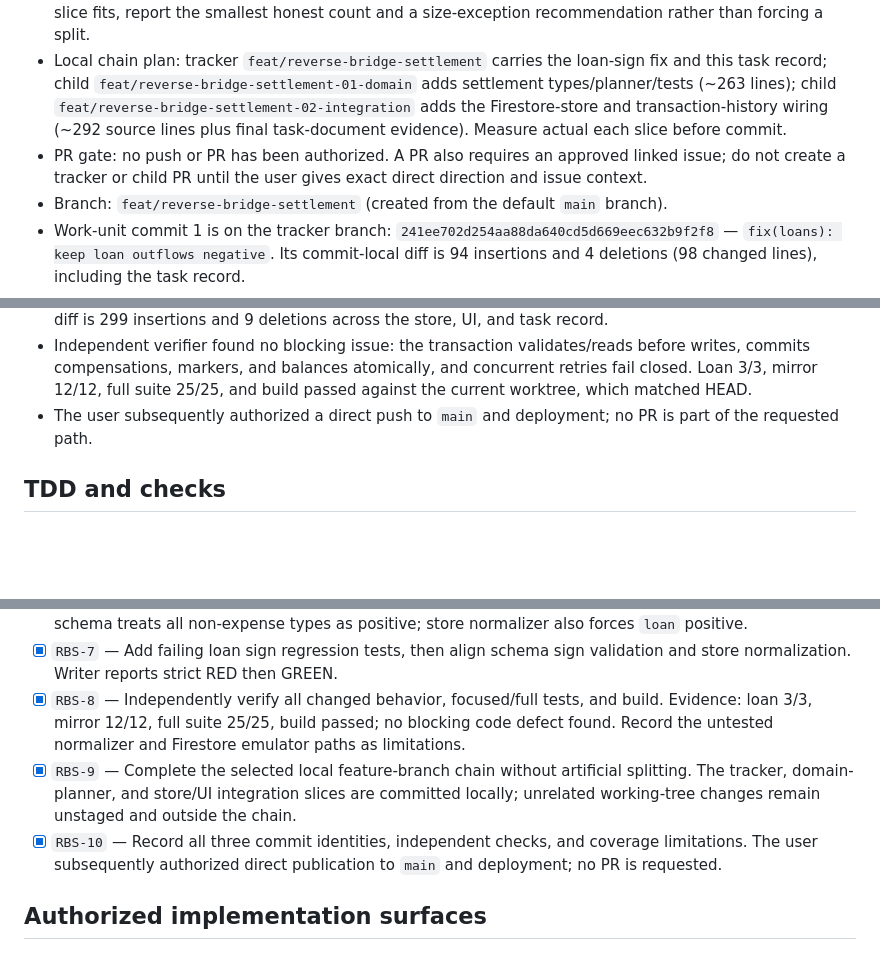
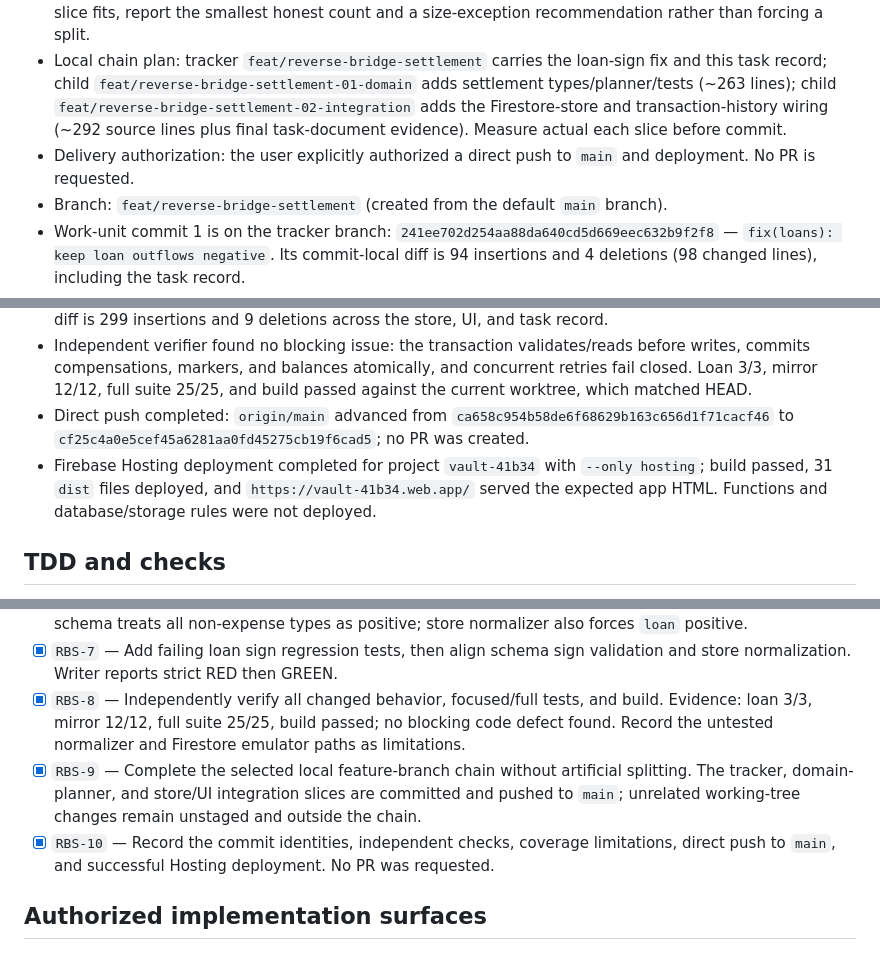
Before and after one commit to JulianGarcia04/personal-finances-project, a Markdown page: odd/tasks/reverse-bridge-settlement.md, 3 parts joined by grey strips. GitHub-like rendering; blank space fills up the shorter version.

Commit message:
docs(odd): record main push and hosting release

```diff
--- a/odd/tasks/reverse-bridge-settlement.md
+++ b/odd/tasks/reverse-bridge-settlement.md
@@ -30,7 +30,7 @@ A workspace bridge settlement updates the balances of accounts in both workspace
 - Delivery strategy: `ask-on-risk` (default); after the authorized loan fix the measured source diff is 568 authored changed lines (560 additions and 8 deletions, excluding the tracking document and pre-existing user changes). The settlement portion alone measured 555 lines before the loan fix.
 - Chain strategy: `feature-branch-chain`, explicitly selected by the user after the measured diff exceeded about 400 lines. Apply a coherent review-slice plan; do not split by file type or code-golf. If no cohesive slice fits, report the smallest honest count and a size-exception recommendation rather than forcing a split.
 - Local chain plan: tracker `feat/reverse-bridge-settlement` carries the loan-sign fix and this task record; child `feat/reverse-bridge-settlement-01-domain` adds settlement types/planner/tests (~263 lines); child `feat/reverse-bridge-settlement-02-integration` adds the Firestore-store and transaction-history wiring (~292 source lines plus final task-document evidence). Measure actual each slice before commit.
-- PR gate: no push or PR has been authorized. A PR also requires an approved linked issue; do not create a tracker or child PR until the user gives exact direct direction and issue context.
+- Delivery authorization: the user explicitly authorized a direct push to `main` and deployment. No PR is requested.
 - Branch: `feat/reverse-bridge-settlement` (created from the default `main` branch).
 - Work-unit commit 1 is on the tracker branch: `241ee702d254aa88da640cd5d669eec632b9f2f8` — `fix(loans): keep loan outflows negative`. Its commit-local diff is 94 insertions and 4 deletions (98 changed lines), including the task record.
 - Post-commit verifier confirmed the commit scope and passed loan 3/3, full suite 25/25, and build; commands ran against the current worktree, not an isolated checkout.
@@ -38,7 +38,8 @@ A workspace bridge settlement updates the balances of accounts in both workspace
 - Independent verifier found no blocking issue in commit 2 and passed mirror 12/12, full suite 25/25, and build against the current worktree (not isolated). It noted several implemented rejection branches lack focused tests; Firestore behavior is not integration-tested.
 - Work-unit commit 3 is on `feat/reverse-bridge-settlement-02-integration`: `be8ffd5511a5b18be404975602b400e33304be29` — `feat(bridges): wire settlement reversal`. Its commit-local diff is 299 insertions and 9 deletions across the store, UI, and task record.
 - Independent verifier found no blocking issue: the transaction validates/reads before writes, commits compensations, markers, and balances atomically, and concurrent retries fail closed. Loan 3/3, mirror 12/12, full suite 25/25, and build passed against the current worktree, which matched HEAD.
-- The user subsequently authorized a direct push to `main` and deployment; no PR is part of the requested path.
+- Direct push completed: `origin/main` advanced from `ca658c954b58de6f68629b163c656d1f71cacf46` to `cf25c4a0e5cef45a6281aa0fd45275cb19f6cad5`; no PR was created.
+- Firebase Hosting deployment completed for project `vault-41b34` with `--only hosting`; build passed, 31 `dist` files deployed, and `https://vault-41b34.web.app/` served the expected app HTML. Functions and database/storage rules were not deployed.
 
 ## TDD and checks
 - TDD: **on**, explicitly selected by the user for this feature; strict RED then GREEN. No project-level TDD setting was found.
@@ -69,8 +70,8 @@ A workspace bridge settlement updates the balances of accounts in both workspace
 - [x] `RBS-6` — Map the authorized `src/lib/loan.test.ts:13` failure. Evidence: `loan` is expected negative but schema treats all non-expense types as positive; store normalizer also forces `loan` positive.
 - [x] `RBS-7` — Add failing loan sign regression tests, then align schema sign validation and store normalization. Writer reports strict RED then GREEN.
 - [x] `RBS-8` — Independently verify all changed behavior, focused/full tests, and build. Evidence: loan 3/3, mirror 12/12, full suite 25/25, build passed; no blocking code defect found. Record the untested normalizer and Firestore emulator paths as limitations.
-- [x] `RBS-9` — Complete the selected local feature-branch chain without artificial splitting. The tracker, domain-planner, and store/UI integration slices are committed locally; unrelated working-tree changes remain unstaged and outside the chain.
-- [x] `RBS-10` — Record all three commit identities, independent checks, and coverage limitations. The user subsequently authorized direct publication to `main` and deployment; no PR is requested.
+- [x] `RBS-9` — Complete the selected local feature-branch chain without artificial splitting. The tracker, domain-planner, and store/UI integration slices are committed and pushed to `main`; unrelated working-tree changes remain unstaged and outside the chain.
+- [x] `RBS-10` — Record the commit identities, independent checks, coverage limitations, direct push to `main`, and successful Hosting deployment. No PR was requested.
 
 ## Authorized implementation surfaces
 ### Settlement reversal
```
Also changed, not shown: other parts of odd/tasks/reverse-bridge-settlement.md (+1 -1 lines).
